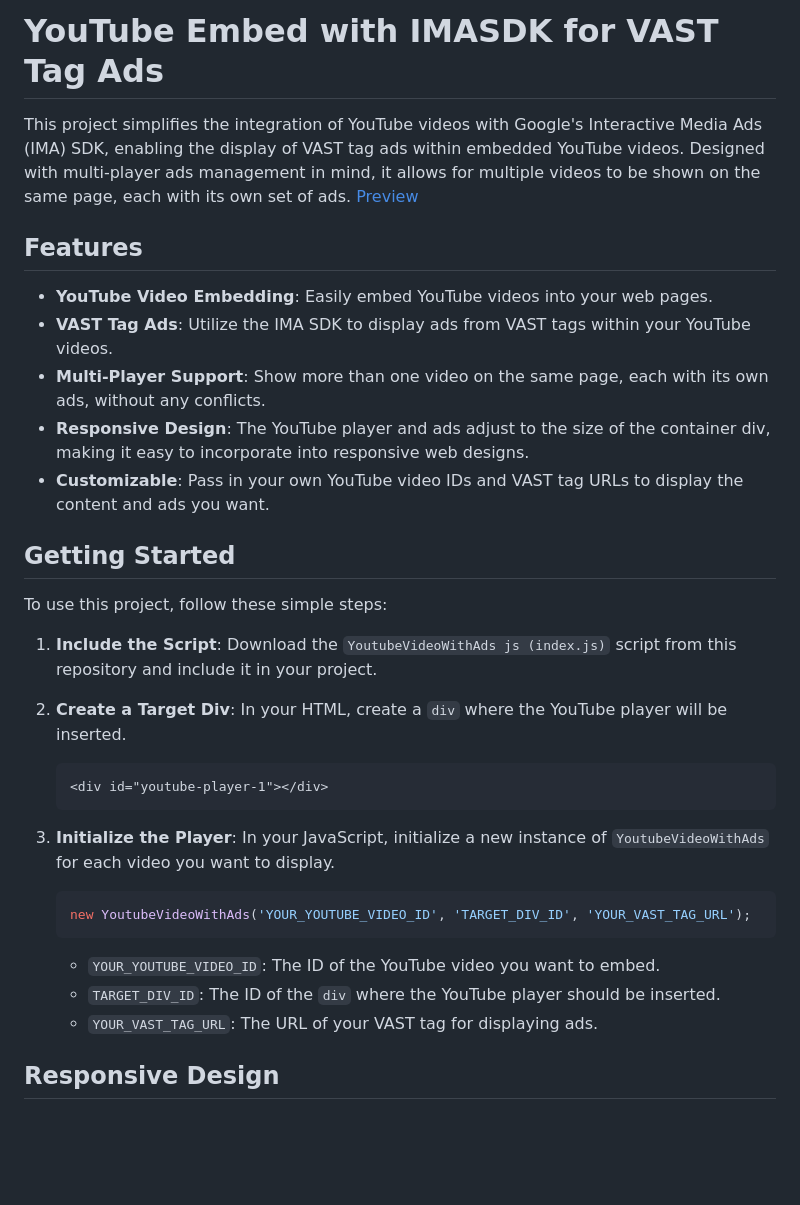
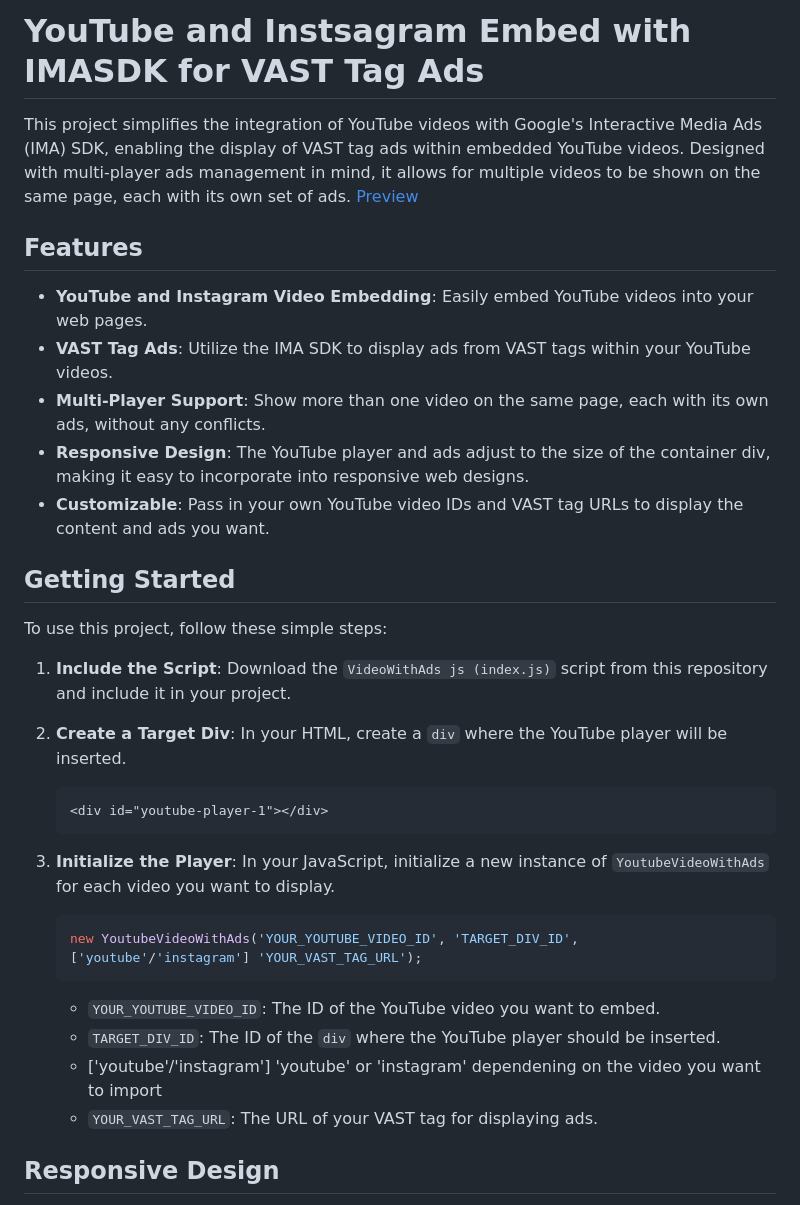
Before and after one commit to mendiu/youtube-instagram-embed-with-vast-tag-ads, a Markdown page: README.md, the part around the change. GitHub-like rendering; blank space fills up the shorter version.

Commit message:
Update README.md with insta details

````diff
--- a/README.md
+++ b/README.md
@@ -1,11 +1,11 @@
-# YouTube Embed with IMASDK for VAST Tag Ads
+# YouTube and Instsagram Embed with IMASDK for VAST Tag Ads
 
 This project simplifies the integration of YouTube videos with Google's Interactive Media Ads (IMA) SDK, enabling the display of VAST tag ads within embedded YouTube videos. Designed with multi-player ads management in mind, it allows for multiple videos to be shown on the same page, each with its own set of ads.
 [Preview](https://mendiu.github.io/youtube-embed-with-vast-tag-ads/)
 
 ## Features
 
-- **YouTube Video Embedding**: Easily embed YouTube videos into your web pages.
+- **YouTube and Instagram Video Embedding**: Easily embed YouTube videos into your web pages.
 - **VAST Tag Ads**: Utilize the IMA SDK to display ads from VAST tags within your YouTube videos.
 - **Multi-Player Support**: Show more than one video on the same page, each with its own ads, without any conflicts.
 - **Responsive Design**: The YouTube player and ads adjust to the size of the container div, making it easy to incorporate into responsive web designs.
@@ -15,7 +15,7 @@ This project simplifies the integration of YouTube videos with Google's Interact
 
 To use this project, follow these simple steps:
 
-1. **Include the Script**: Download the `YoutubeVideoWithAds js (index.js)` script from this repository and include it in your project.
+1. **Include the Script**: Download the `VideoWithAds js (index.js)` script from this repository and include it in your project.
 
 2. **Create a Target Div**: In your HTML, create a `div` where the YouTube player will be inserted.
 
@@ -26,12 +26,14 @@ To use this project, follow these simple steps:
 3. **Initialize the Player**: In your JavaScript, initialize a new instance of `YoutubeVideoWithAds` for each video you want to display.
 
     ```javascript
-    new YoutubeVideoWithAds('YOUR_YOUTUBE_VIDEO_ID', 'TARGET_DIV_ID', 'YOUR_VAST_TAG_URL');
+    new YoutubeVideoWithAds('YOUR_YOUTUBE_VIDEO_ID', 'TARGET_DIV_ID', ['youtube'/'instagram'] 'YOUR_VAST_TAG_URL');
     ```
 
     - `YOUR_YOUTUBE_VIDEO_ID`: The ID of the YouTube video you want to embed.
     - `TARGET_DIV_ID`: The ID of the `div` where the YouTube player should be inserted.
+    - ['youtube'/'instagram'] 'youtube' or 'instagram' dependening on the video you want to import
     - `YOUR_VAST_TAG_URL`: The URL of your VAST tag for displaying ads.
+
 
 ## Responsive Design
 
````
